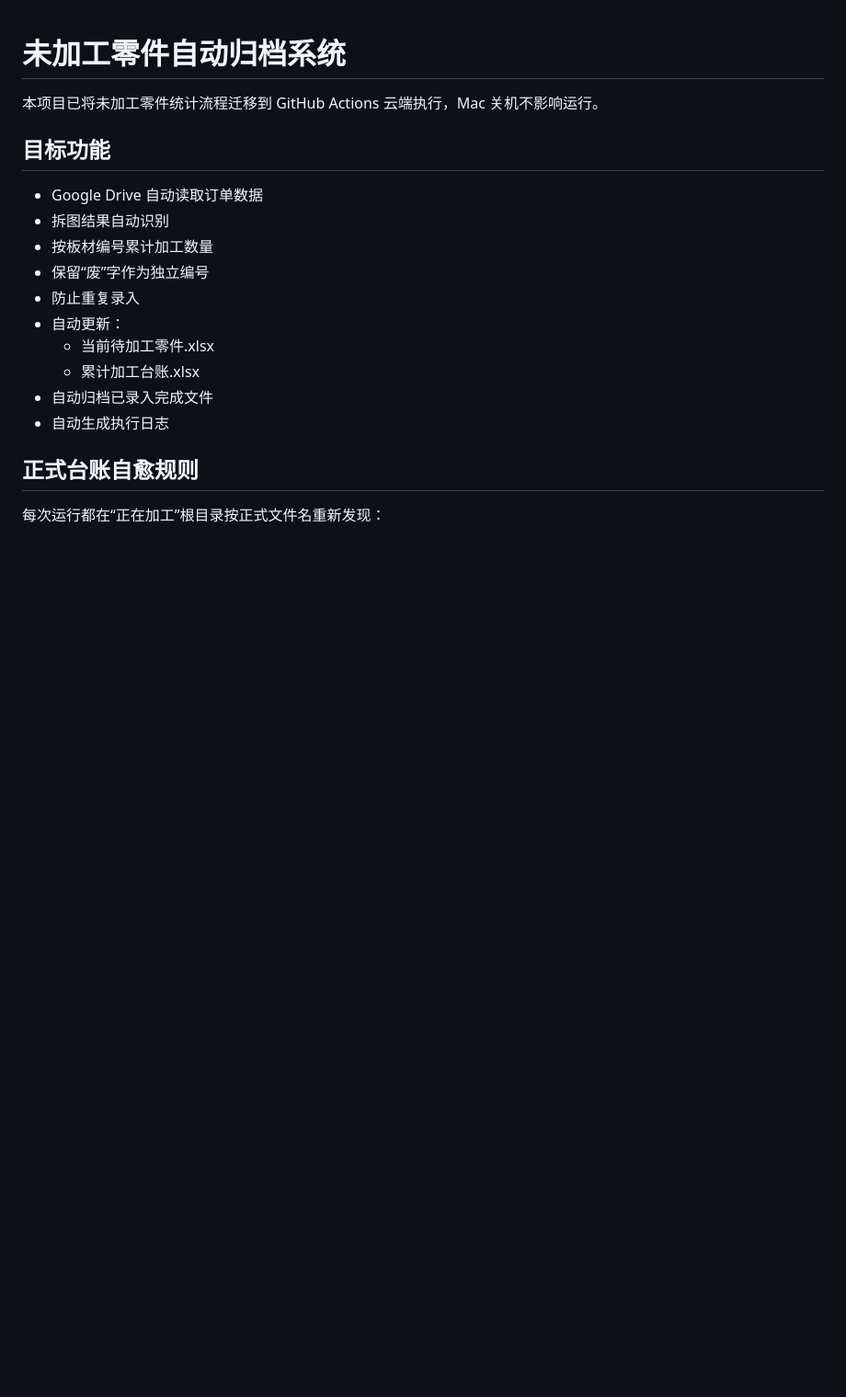
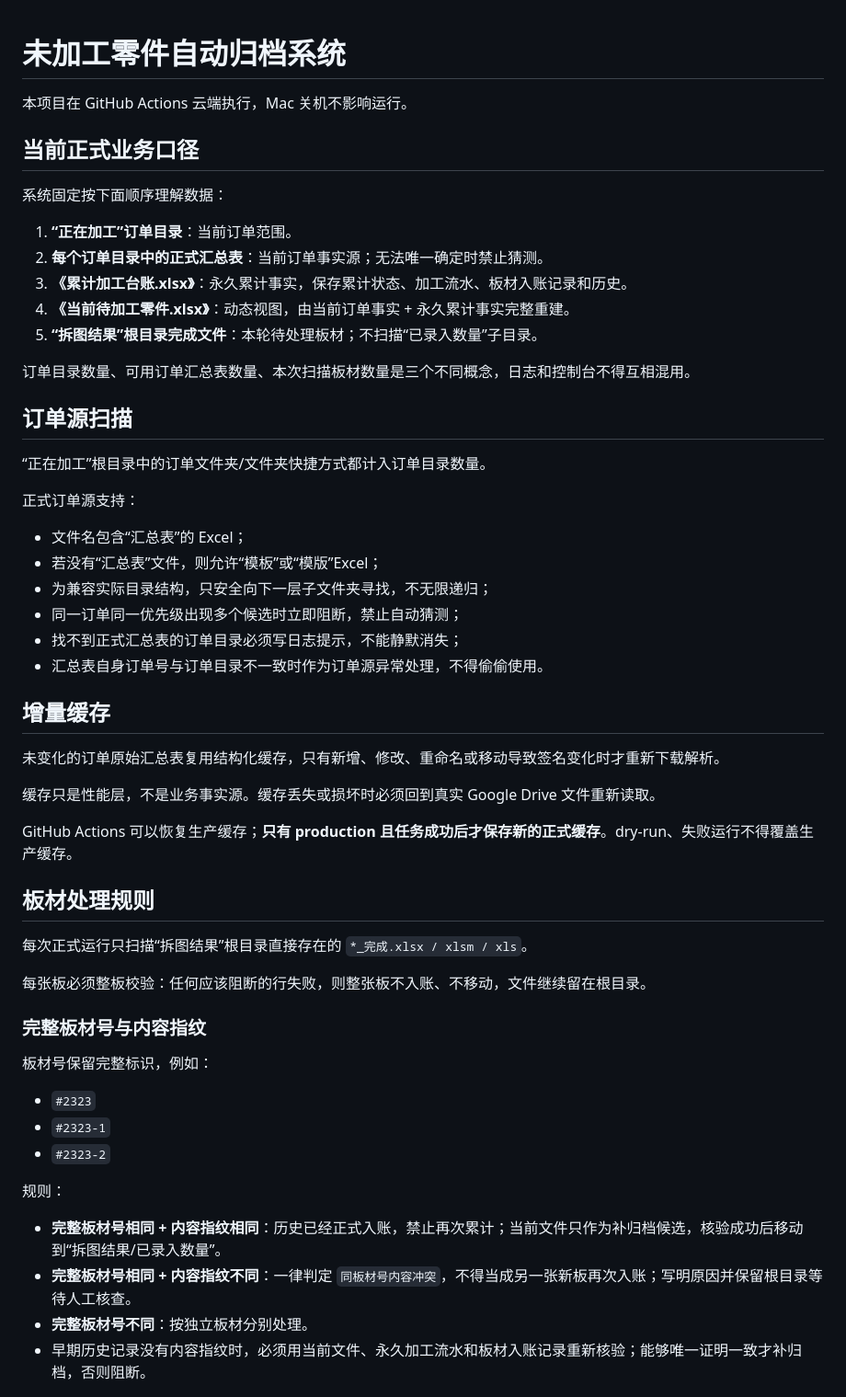
Before and after one commit to zx18522296069-commits/weijiagong-lingjian-guidang, a Markdown page: README.md, the part around one of its changes. Shown at 92% size. GitHub-like rendering; blank space fills up the shorter version.

```diff
--- a/README.md
+++ b/README.md
@@ -1,20 +1,58 @@
 # 未加工零件自动归档系统
 
-本项目已将未加工零件统计流程迁移到 GitHub Actions 云端执行，Mac 关机不影响运行。
+本项目在 GitHub Actions 云端执行，Mac 关机不影响运行。
 
-## 目标功能
+## 当前正式业务口径
 
-- Google Drive 自动读取订单数据
-- 拆图结果自动识别
-- 按板材编号累计加工数量
-- 保留“废”字作为独立编号
-- 防止重复录入
-- 自动更新：
-  - 当前待加工零件.xlsx
-  - 累计加工台账.xlsx
-- 自动归档已录入完成文件
-- 自动生成执行日志
+系统固定按下面顺序理解数据：
 
-## 正式台账自愈规则
+1. **“正在加工”订单目录**：当前订单范围。
+2. **每个订单目录中的正式汇总表**：当前订单事实源；无法唯一确定时禁止猜测。
+3. **《累计加工台账.xlsx》**：永久累计事实，保存累计状态、加工流水、板材入账记录和历史。
+4. **《当前待加工零件.xlsx》**：动态视图，由当前订单事实 + 永久累计事实完整重建。
+5. **“拆图结果”根目录完成文件**：本轮待处理板材；不扫描“已录入数量”子目录。
 
-每次运行都在“正在加工”根目录按正式文件名重新发现：
+订单目录数量、可用订单汇总表数量、本次扫描板材数量是三个不同概念，日志和控制台不得互相混用。
+
+## 订单源扫描
+
+“正在加工”根目录中的订单文件夹/文件夹快捷方式都计入订单目录数量。
+
+正式订单源支持：
+
+- 文件名包含“汇总表”的 Excel；
+- 若没有“汇总表”文件，则允许“模板”或“模版”Excel；
+- 为兼容实际目录结构，只安全向下一层子文件夹寻找，不无限递归；
+- 同一订单同一优先级出现多个候选时立即阻断，禁止自动猜测；
+- 找不到正式汇总表的订单目录必须写日志提示，不能静默消失；
+- 汇总表自身订单号与订单目录不一致时作为订单源异常处理，不得偷偷使用。
+
+## 增量缓存
+
+未变化的订单原始汇总表复用结构化缓存，只有新增、修改、重命名或移动导致签名变化时才重新下载解析。
+
+缓存只是性能层，不是业务事实源。缓存丢失或损坏时必须回到真实 Google Drive 文件重新读取。
+
+GitHub Actions 可以恢复生产缓存；**只有 production 且任务成功后才保存新的正式缓存**。dry-run、失败运行不得覆盖生产缓存。
+
+## 板材处理规则
+
+每次正式运行只扫描“拆图结果”根目录直接存在的 `*_完成.xlsx / xlsm / xls`。
+
+每张板必须整板校验：任何应该阻断的行失败，则整张板不入账、不移动，文件继续留在根目录。
+
+### 完整板材号与内容指纹
+
+板材号保留完整标识，例如：
+
+- `#2323`
+- `#2323-1`
+- `#2323-2`
+
+规则：
+
+- **完整板材号相同 + 内容指纹相同**：历史已经正式入账，禁止再次累计；当前文件只作为补归档候选，核验成功后移动到“拆图结果/已录入数量”。
+- **完整板材号相同 + 内容指纹不同**：一律判定 `同板材号内容冲突`，不得当成另一张新板再次入账；写明原因并保留根目录等待人工核查。
+- **完整板材号不同**：按独立板材分别处理。
+- 早期历史记录没有内容指纹时，必须用当前文件、永久加工流水和板材入账记录重新核验；能够唯一证明一致才补归档，否则阻断。
+
```
Also changed, not shown: other parts of README.md (+76 -68 lines).
